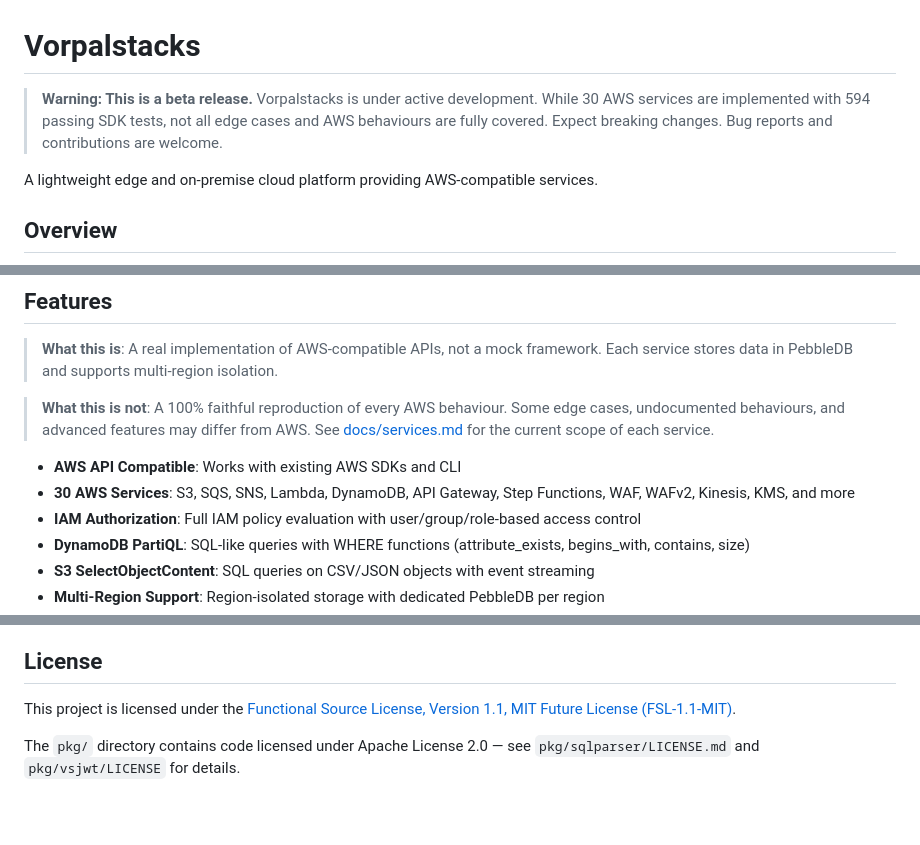
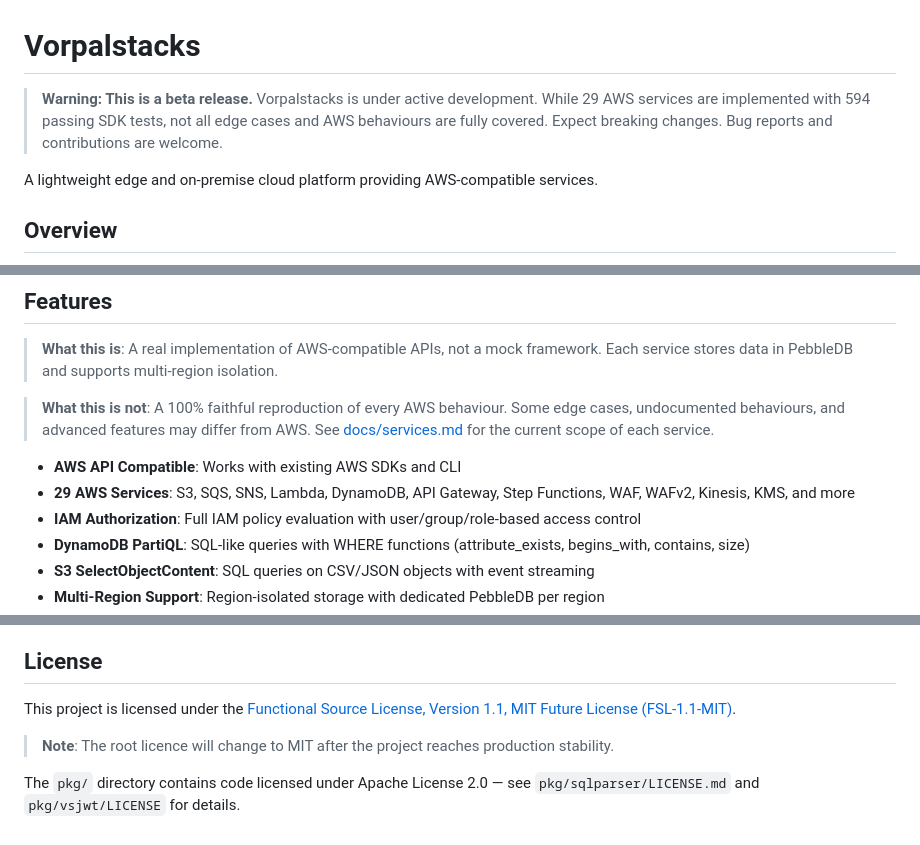
Before and after one commit to tagumasa/vorpalstacks, a Markdown page: README.md, 3 parts joined by grey strips. GitHub-like rendering; blank space fills up the shorter version.

Commit message:
docs: restore MIT future license footnote in README

```diff
--- a/README.md
+++ b/README.md
@@ -1,6 +1,6 @@
 # Vorpalstacks
 
-> **Warning: This is a beta release.** Vorpalstacks is under active development. While 30 AWS services are implemented with 594 passing SDK tests, not all edge cases and AWS behaviours are fully covered. Expect breaking changes. Bug reports and contributions are welcome.
+> **Warning: This is a beta release.** Vorpalstacks is under active development. While 29 AWS services are implemented with 594 passing SDK tests, not all edge cases and AWS behaviours are fully covered. Expect breaking changes. Bug reports and contributions are welcome.
 
 A lightweight edge and on-premise cloud platform providing AWS-compatible services.
 
@@ -20,7 +20,7 @@ Vorpalstacks enables running AWS-compatible services in environments where full
 > **What this is not**: A 100% faithful reproduction of every AWS behaviour. Some edge cases, undocumented behaviours, and advanced features may differ from AWS. See [docs/services.md](docs/services.md) for the current scope of each service.
 
 - **AWS API Compatible**: Works with existing AWS SDKs and CLI
-- **30 AWS Services**: S3, SQS, SNS, Lambda, DynamoDB, API Gateway, Step Functions, WAF, WAFv2, Kinesis, KMS, and more
+- **29 AWS Services**: S3, SQS, SNS, Lambda, DynamoDB, API Gateway, Step Functions, WAF, WAFv2, Kinesis, KMS, and more
 - **IAM Authorization**: Full IAM policy evaluation with user/group/role-based access control
 - **DynamoDB PartiQL**: SQL-like queries with WHERE functions (attribute_exists, begins_with, contains, size)
 - **S3 SelectObjectContent**: SQL queries on CSV/JSON objects with event streaming
@@ -209,4 +209,6 @@ See [CHANGELOG.md](CHANGELOG.md) for release history.
 
 This project is licensed under the [Functional Source License, Version 1.1, MIT Future License (FSL-1.1-MIT)](LICENSE).
 
+> **Note**: The root licence will change to MIT after the project reaches production stability.
+
 The `pkg/` directory contains code licensed under Apache License 2.0 — see `pkg/sqlparser/LICENSE.md` and `pkg/vsjwt/LICENSE` for details.
```
